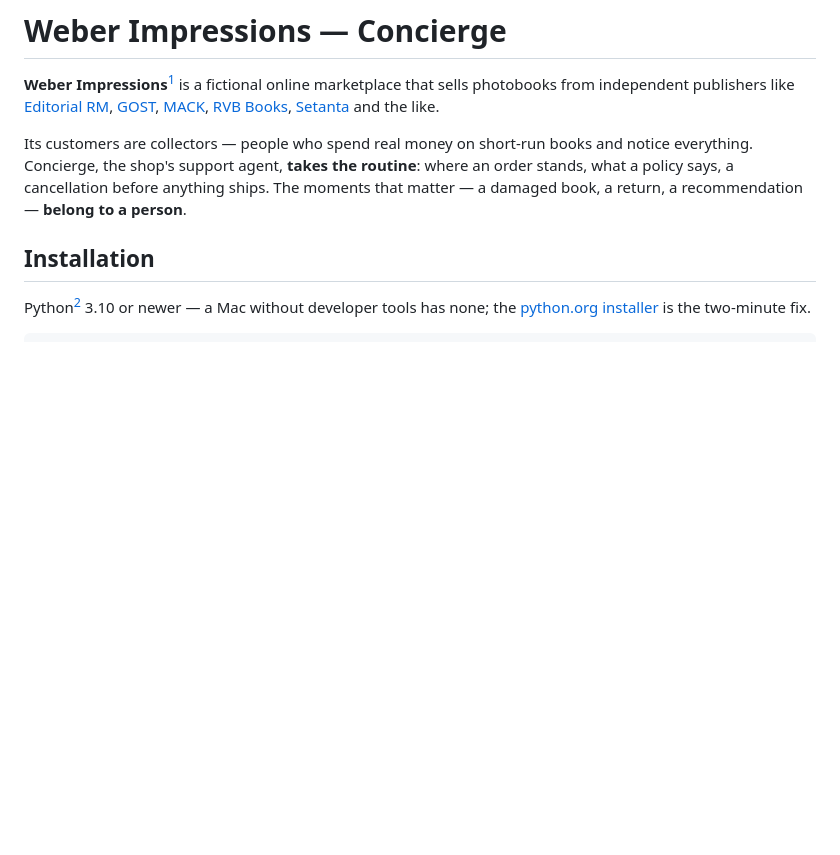
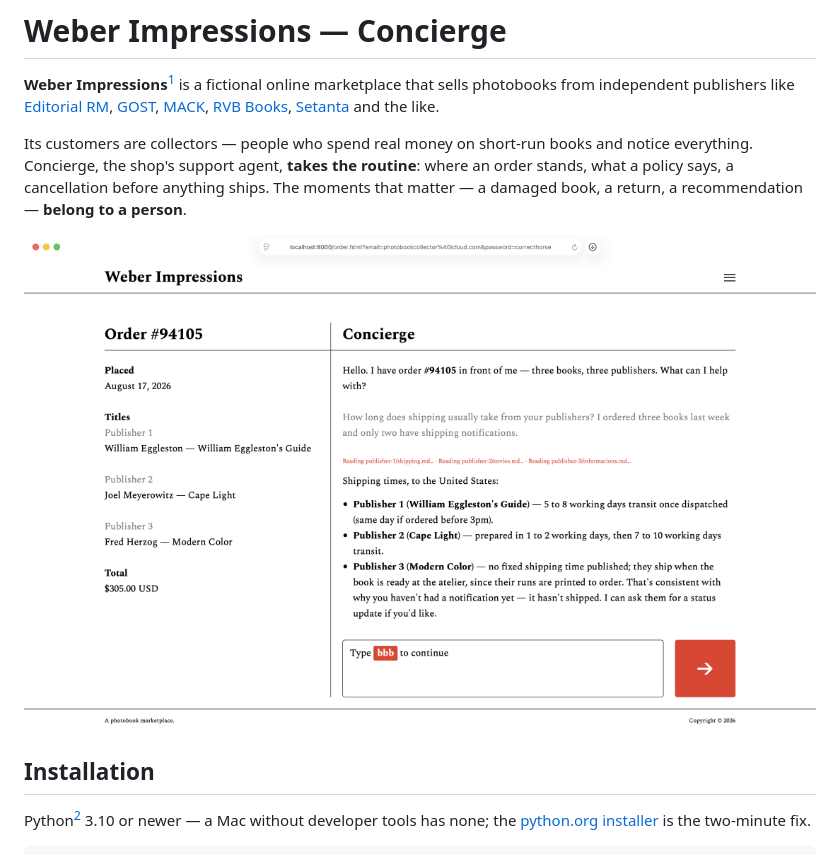
Before and after one commit to kiranmaxweber/weber-impressions, a Markdown page: README.md, the part around the change. Rendered like a GitHub page; pictures changed too: assets/weber-impressions-order-concierge.png (added); blank space fills up the shorter version.

Commit message:
README: Order | Concierge screenshot after the first step
Co-Authored-By: Claude Opus 5 <noreply@anthropic.com>

```diff
--- a/README.md
+++ b/README.md
@@ -3,6 +3,8 @@
 **Weber Impressions**[^1] is a fictional online marketplace that sells photobooks from independent publishers like [Editorial RM](https://editorialrm.com), [GOST](https://gostbooks.com), [MACK](https://www.mackbooks.us), [RVB Books](https://rvb-books.com), [Setanta](https://www.setantabooks.com) and the like.
 
 Its customers are collectors — people who spend real money on short-run books and notice everything. Concierge, the shop's support agent, **takes the routine**: where an order stands, what a policy says, a cancellation before anything ships. The moments that matter — a damaged book, a return, a recommendation — **belong to a person**.
+
+![Concierge answering the first scripted message on the Order page](assets/weber-impressions-order-concierge.png)
 
 ## Installation
 
```
